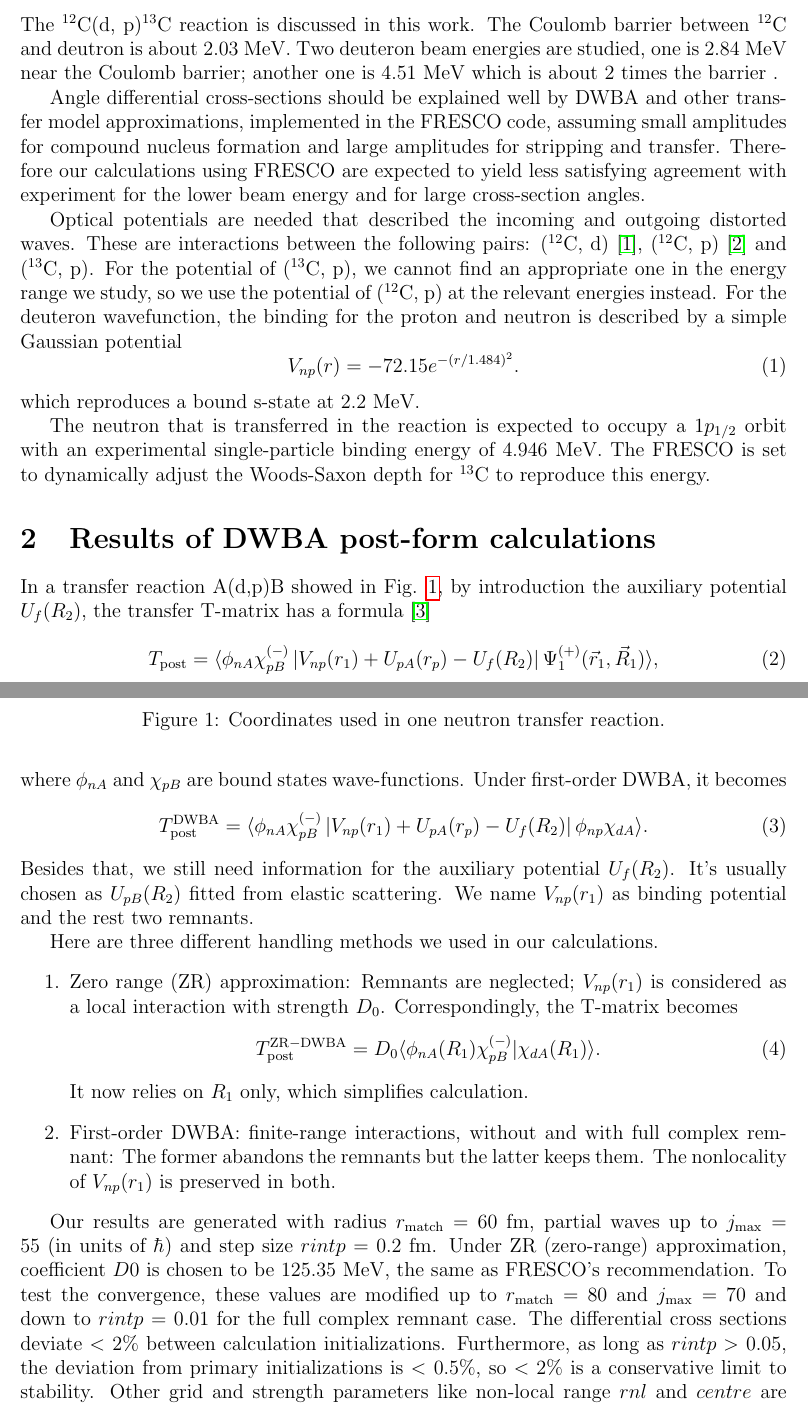
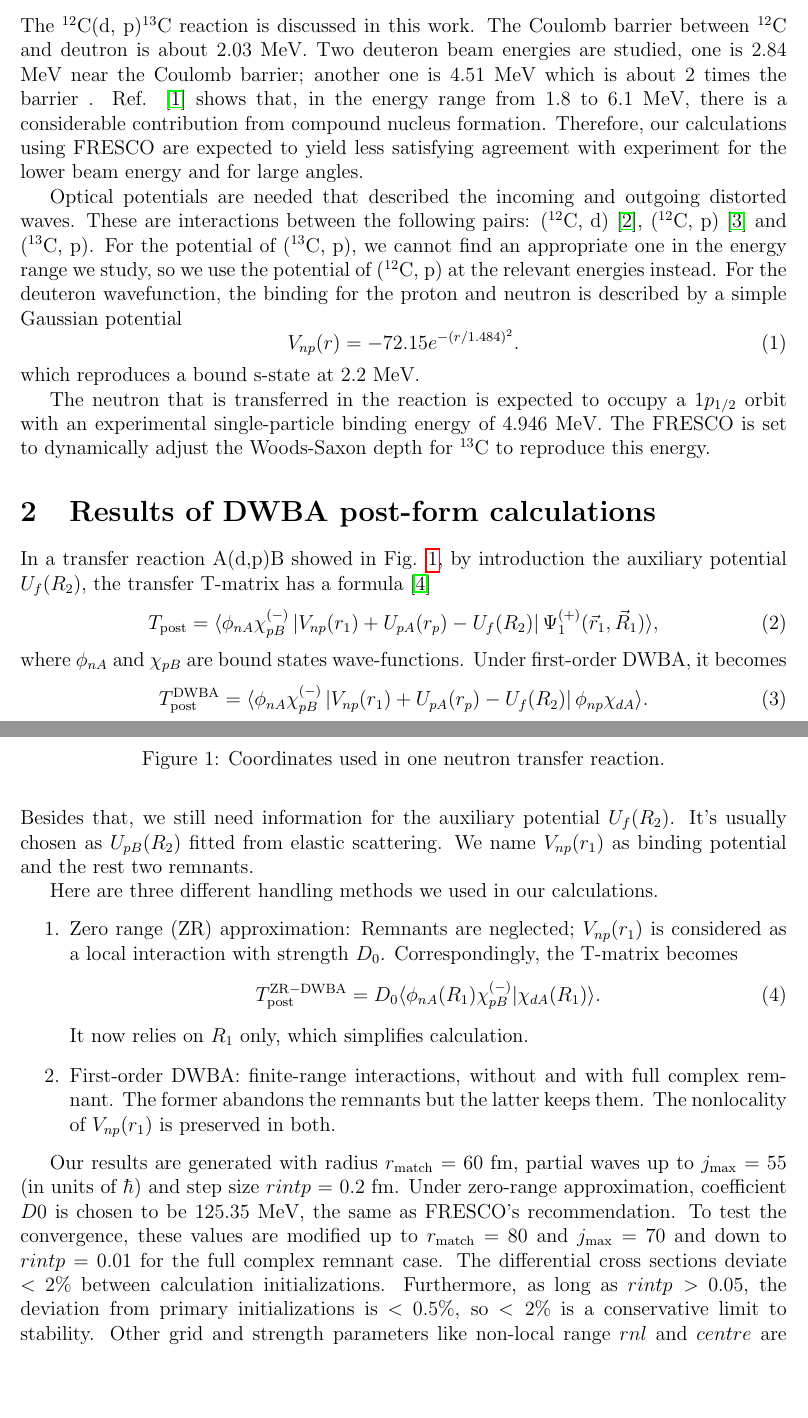
Before and after one commit to mengzhichen/PHY982-report, a LaTeX problem sheet (hw3/hw3.tex, which reads hw3/hw3_part1.tex, hw3/hw3_part2.tex): two parts of pages 1 and 2 of 5, joined at a grey line, cut so that both start at the same text, the shorter picture padded with empty space. Compiled offline with pdfLaTeX.

Commit message:
Minor word changes

```diff
--- a/hw3/hw3_part1.tex
+++ b/hw3/hw3_part1.tex
@@ -2,9 +2,8 @@
 	The $^{12}$C(d, p)$^{13}$C reaction is discussed in this work.
 	The Coulomb barrier between $^{12}$C and deutron is about 2.03 MeV.
 	Two deuteron beam energies are studied, one is 2.84 MeV near the Coulomb barrier; another one is 4.51 MeV which is about 2 times the barrier .
-
-	Angle differential cross-sections should be explained well by DWBA and other transfer model approximations, implemented in the FRESCO code, assuming small amplitudes for compound nucleus formation and large amplitudes for stripping and transfer.
-	Therefore our calculations using FRESCO are expected to yield less satisfying agreement with experiment for the lower beam energy and for large cross-section angles.
+	Ref. \cite{PhysRev.101.209} shows that, in the energy range from 1.8 to 6.1 MeV, there is a considerable contribution from compound nucleus formation.
+	Therefore, our calculations using FRESCO are expected to yield less satisfying agreement with experiment for the lower beam energy and for large angles.
 
 	Optical potentials are needed that described the incoming and outgoing distorted waves.
 	These are interactions between the following pairs: ($^{12}$C, d) \cite{PhysRevC.73.054605}, ($^{12}$C, p) \cite{PTCOG} and ($^{13}$C, p).
--- a/hw3/hw3_part2.tex
+++ b/hw3/hw3_part2.tex
@@ -27,7 +27,7 @@ Here are three different handling methods we used in our calculations.
 		T_{\mathrm{post}}^{\mathrm{ZR-DWBA}}=D_0\langle\phi_{nA}(R_1)\chi_{pB}^{(-)}| \chi_{dA}(R_1)\rangle.
 	\end{equation}
 	It now relies on $R_1$ only, which simplifies calculation.
-	\item First-order DWBA: finite-range interactions, without and with full complex remnant: The former abandons the remnants but the latter keeps them. The nonlocality of $V_{np}(r_1)$ is preserved in both.
+	\item First-order DWBA: finite-range interactions, without and with full complex remnant. The former abandons the remnants but the latter keeps them. The nonlocality of $V_{np}(r_1)$ is preserved in both.
 \end{enumerate}
 
  \begin{figure}[tb]
@@ -49,7 +49,7 @@ Here are three different handling methods we used in our calculations.
   \end{figure}
 
 Our results are generated with radius $r_{\mathrm{match}}$ = 60 fm, partial waves up to $j_{\max}$ = 55 (in units of $\hbar$) and step size $rintp$ = 0.2 fm.
-Under ZR (zero-range) approximation, coefficient $D0$ is chosen to be 125.35 MeV, the same as FRESCO's recommendation.
+Under zero-range approximation, coefficient $D0$ is chosen to be 125.35 MeV, the same as FRESCO's recommendation.
 To test the convergence, these values are modified up to $r_{\mathrm{match}}$ = 80 and $j_{\max}$ = 70 and down to $rintp$ = 0.01 for the full complex remnant case.
  The differential cross sections deviate $<$ 2$\%$  between calculation initializations.
  Furthermore, as long as $rintp >$ 0.05, the deviation from primary initializations is $<$ 0.5$\%$, so $< 2\%$ is a conservative limit to stability.
```
Also changed, not shown: hw3/hw3.pdf.
